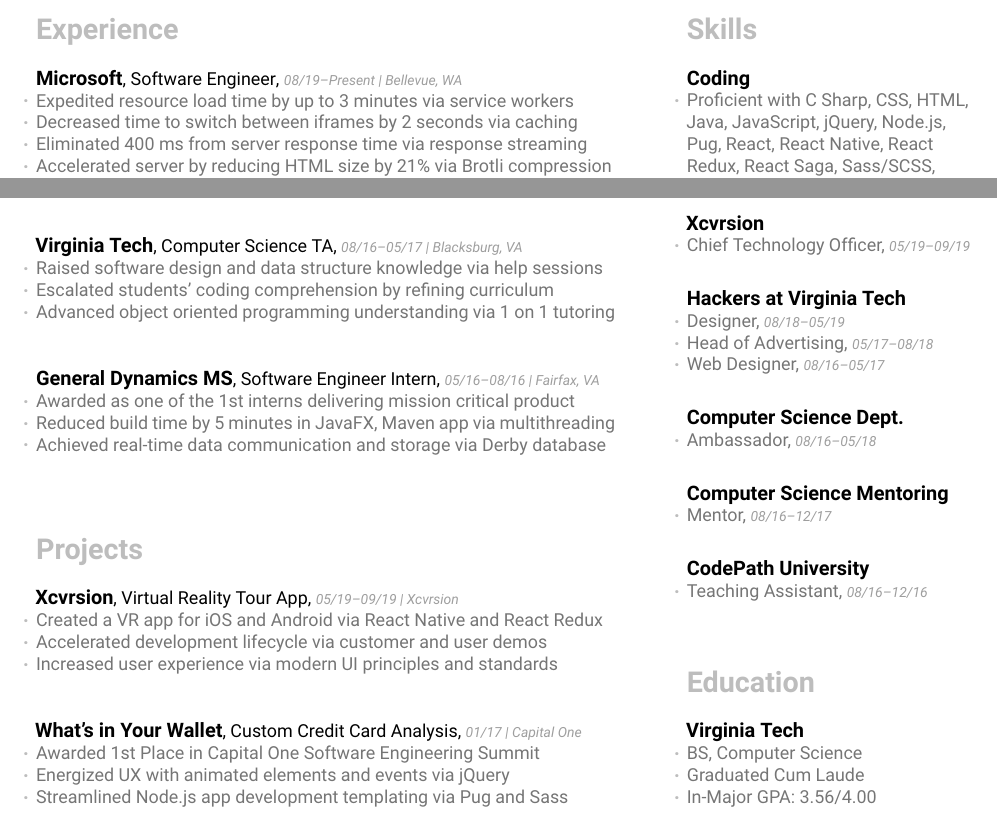
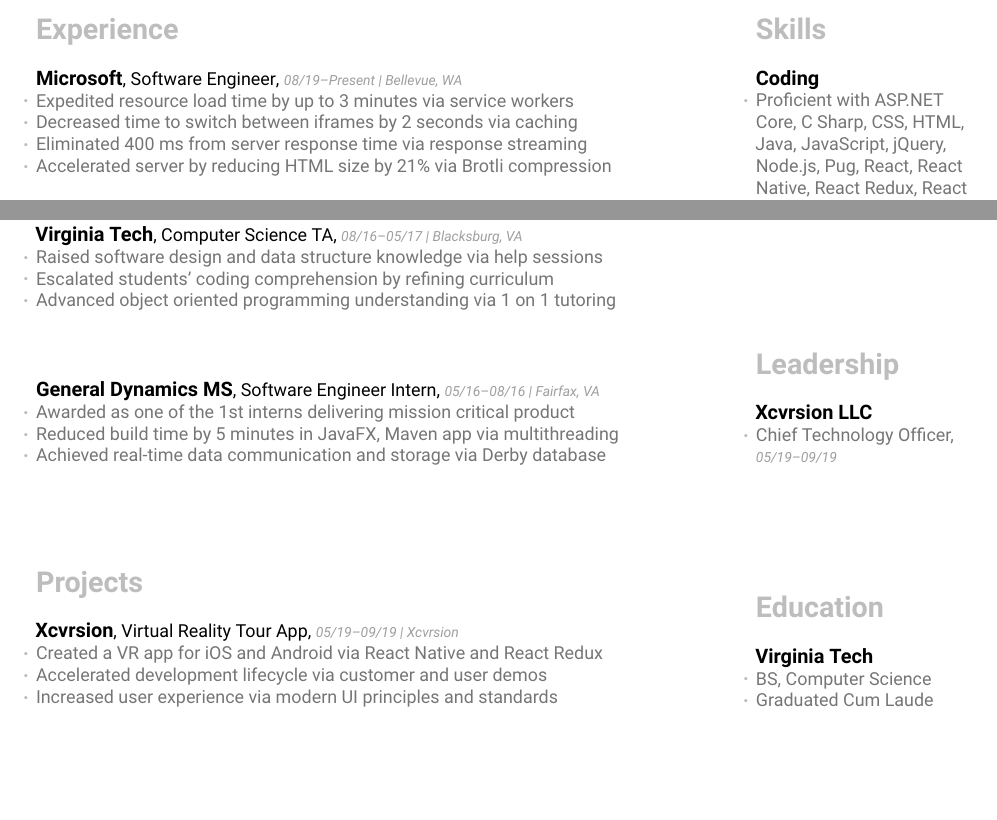
Before and after one commit to davekwiatkowski/resume, a LaTeX CV (cv.tex): two parts of the page, joined at a grey line, cut so that both start at the same text, the shorter picture padded with empty space. Compiled offline with XeLaTeX.

Commit message:
Remove college sections

```diff
--- a/cv.tex
+++ b/cv.tex
@@ -124,16 +124,10 @@
         \Bullet{Accelerated development lifecycle via customer and user demos}
         \Bullet{Increased user experience via modern UI principles and standards}
       }
-      \vfill
-      \ChronoSubsection{Custom Credit Card Analysis}{What's in Your Wallet}{Capital One}{01/17}{}{
-        \Bullet{Awarded 1st Place in Capital One Software Engineering Summit}
-        \Bullet{Energized UX with animated elements and events via jQuery}
-        \Bullet{Streamlined Node.js app development templating via Pug and Sass}
-      }
     \pagebreak
   \end{leftcolumn}
   \begin{rightcolumn}
     \section{Skills}
       \Subsection{Coding}{
-        \Bullet{Proficient with C Sharp, CSS, HTML, Java, JavaScript, jQuery, Node.js, Pug, React, React Native, React Redux, React Saga, Sass/SCSS, TypeScript}
+        \Bullet{Proficient with ASP.NET Core, C Sharp, CSS, HTML, Java, JavaScript, jQuery, Node.js, Pug, React, React Native, React Redux, React Saga, Sass/SCSS, TypeScript}
         \Bullet{Familiar with C, Objective-C, WebGL}
@@ -149,32 +143,13 @@
     \vfill
     \section{Leadership}
-      \Subsection{Xcvrsion}{
+      \Subsection{Xcvrsion LLC}{
         \ChronoBullet{Chief Technology Officer}{05/19}{09/19}
-      }
-      \vfill
-      \Subsection{Hackers at Virginia Tech}{
-        \ChronoBullet{Designer}{08/18}{05/19}
-        \ChronoBullet{Head of Advertising}{05/17}{08/18}
-        \ChronoBullet{Web Designer}{08/16}{05/17}
-      }
-      \vfill
-      \Subsection{Computer Science Dept.}{
-        \ChronoBullet{Ambassador}{08/16}{05/18}
-      }
-      \vfill
-      \Subsection{Computer Science Mentoring}{
-        \ChronoBullet{Mentor}{08/16}{12/17}
-      }
-      \vfill
-      \Subsection{CodePath University}{
-        \ChronoBullet{Teaching Assistant}{08/16}{12/16}
       }
     \vfill
     \section{Education}
       \Subsection{Virginia Tech}{
         \Bullet{BS, Computer Science}
         \Bullet{Graduated Cum Laude}
-        \Bullet{In-Major GPA: 3.56/4.00}
       }
     \pagebreak
   \end{rightcolumn}
```
Also changed, not shown: cv.pdf, cv.tex (10 more changed lines).
